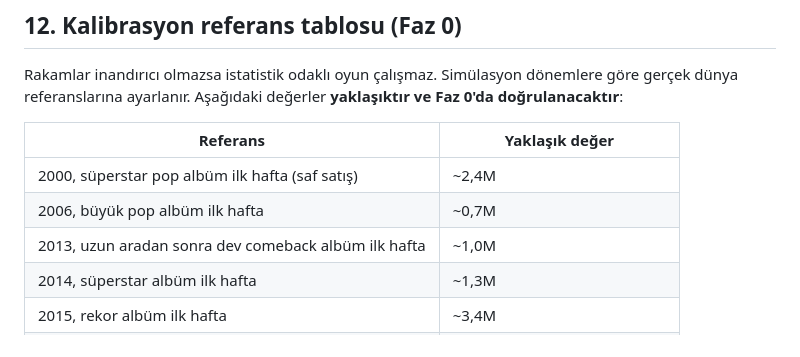
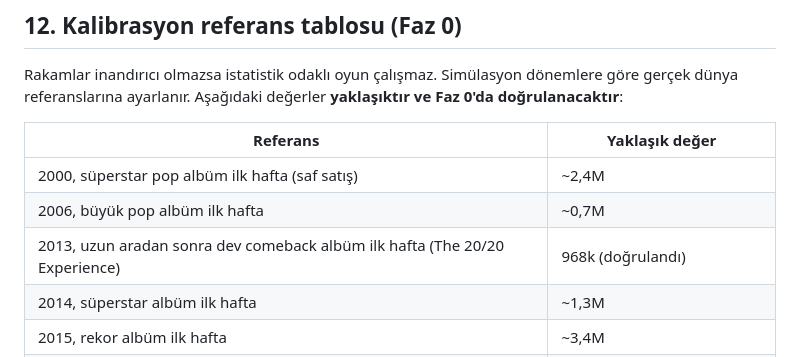
Before and after one commit to emirkilictis/Music-career-sim, a Markdown page: docs/simulation.md, the part around the change. Drawn GitHub-style.

Commit message:
Docs: confirm 2013 comeback calibration value
Co-Authored-By: Claude Opus 5.5 <noreply@anthropic.com>
Claude-Session: https://claude.ai/code/session_01UqeaYiXbKvrTFgHV44HcjP

```diff
--- a/docs/simulation.md
+++ b/docs/simulation.md
@@ -199,7 +199,7 @@ doğrulanacaktır**:
 |---|---|
 | 2000, süperstar pop albüm ilk hafta (saf satış) | ~2,4M |
 | 2006, büyük pop albüm ilk hafta | ~0,7M |
-| 2013, uzun aradan sonra dev comeback albüm ilk hafta | ~1,0M |
+| 2013, uzun aradan sonra dev comeback albüm ilk hafta (The 20/20 Experience) | 968k (doğrulandı) |
 | 2014, süperstar albüm ilk hafta | ~1,3M |
 | 2015, rekor albüm ilk hafta | ~3,4M |
 | 2024, süperstar albüm ilk hafta (birim) | ~2,6M (büyük kısmı saf satış) |
```
